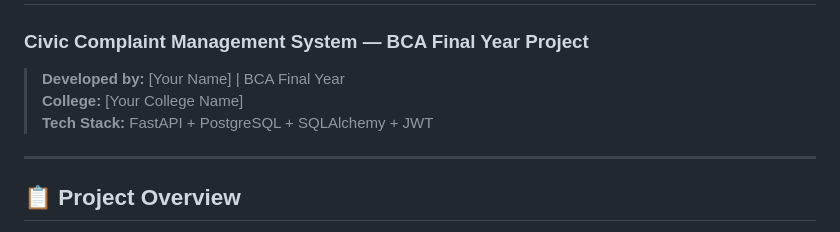
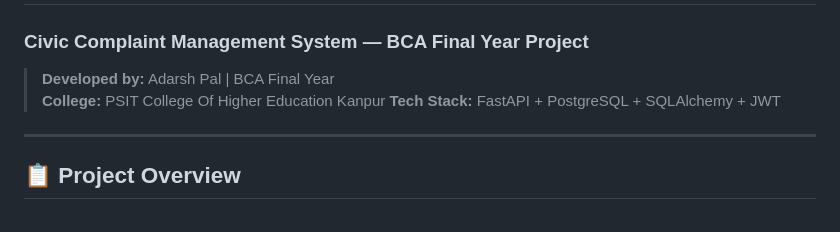
Before and after one commit to adarsh23222/kanpur-pothole-tracker, a Markdown page: README.md, the part around the change. Drawn GitHub-style.

```diff
--- a/README.md
+++ b/README.md
@@ -1,8 +1,8 @@
 # 🚧 Kanpur Pothole Tracker
 ### Civic Complaint Management System — BCA Final Year Project
 
-> **Developed by:** [Your Name] | BCA Final Year
-> **College:** [Your College Name]
+> **Developed by:** Adarsh Pal | BCA Final Year
+> **College:** PSIT College Of Higher Education  Kanpur
 > **Tech Stack:** FastAPI + PostgreSQL + SQLAlchemy + JWT
 
 ---
```
